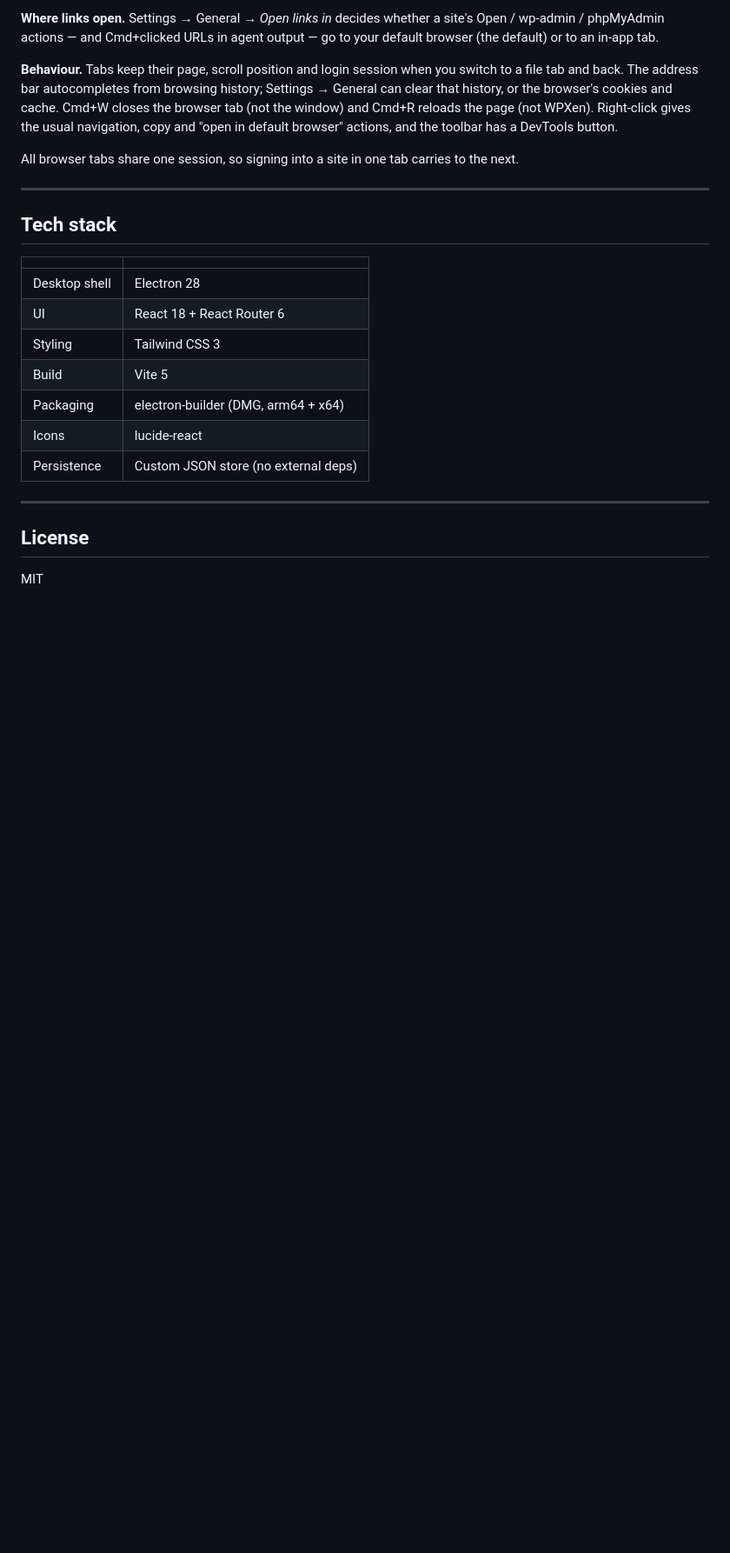
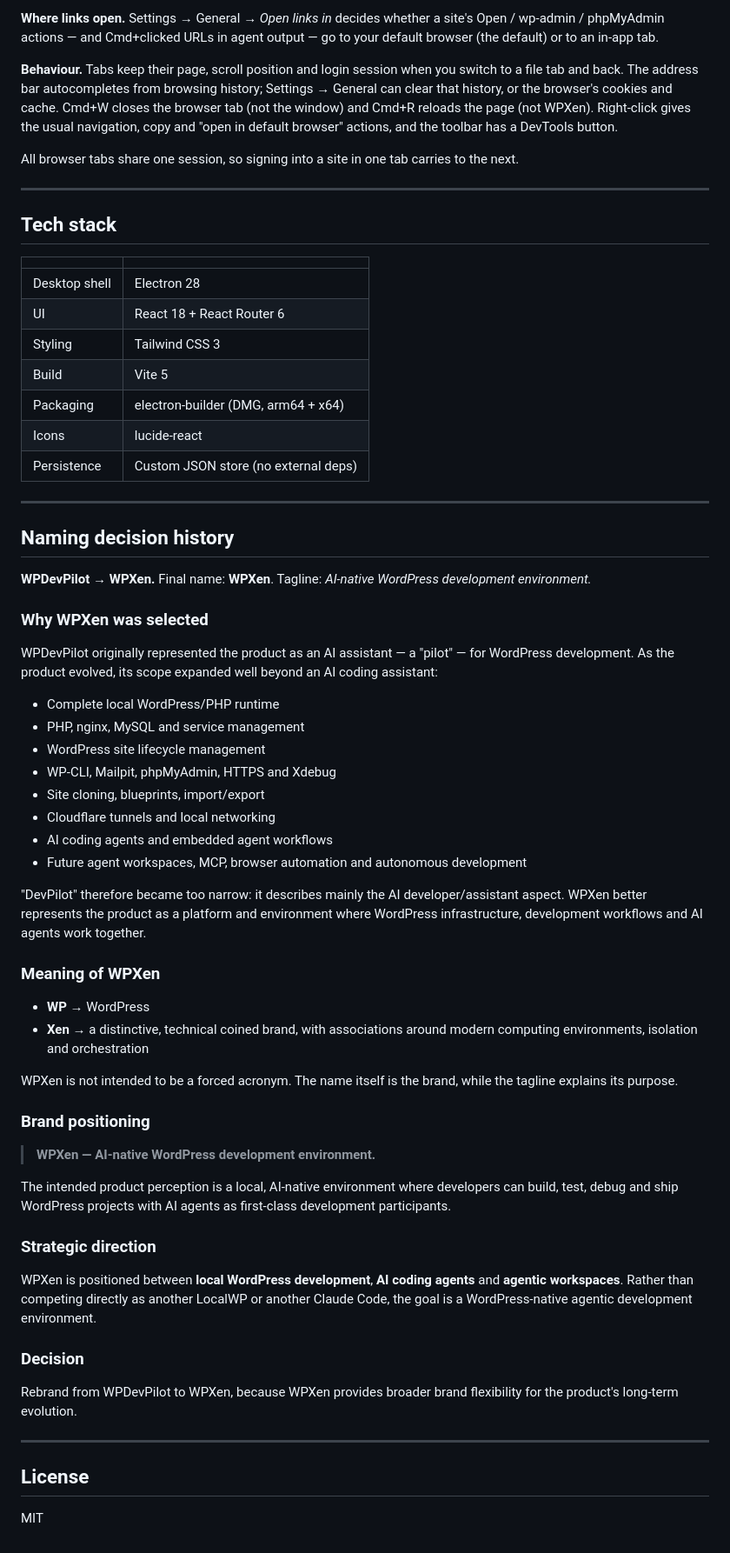
Before and after one commit to aminurislamarnob/WPXen, a Markdown page: README.md, the part around one of its changes. Shown at 87% size. GitHub-like rendering; blank space fills up the shorter version.

Commit message:
docs: record the naming decision history and adopt the tagline
Adds "AI-native WordPress development environment" as the tagline under the
README heading, and a Naming decision history section documenting why the
product moved from WPDevPilot to WPXen: the scope outgrew the "pilot" framing,
which described only the AI-assistant aspect, while the product is a full local
runtime, site lifecycle manager and agent workspace. The existing upgrade note
now links to it.

Co-Authored-By: Claude Opus 5 <noreply@anthropic.com>

```diff
--- a/README.md
+++ b/README.md
@@ -227,6 +230,62 @@ the next.
 
 ---
 
+## Naming decision history
+
+**WPDevPilot → WPXen.** Final name: **WPXen**. Tagline: _AI-native WordPress
+development environment._
+
+### Why WPXen was selected
+
+WPDevPilot originally represented the product as an AI assistant — a "pilot" —
+for WordPress development. As the product evolved, its scope expanded well
+beyond an AI coding assistant:
+
+- Complete local WordPress/PHP runtime
+- PHP, nginx, MySQL and service management
+- WordPress site lifecycle management
+- WP-CLI, Mailpit, phpMyAdmin, HTTPS and Xdebug
+- Site cloning, blueprints, import/export
+- Cloudflare tunnels and local networking
+- AI coding agents and embedded agent workflows
+- Future agent workspaces, MCP, browser automation and autonomous development
+
+"DevPilot" therefore became too narrow: it describes mainly the AI
+developer/assistant aspect. WPXen better represents the product as a platform
+and environment where WordPress infrastructure, development workflows and AI
+agents work together.
+
+### Meaning of WPXen
+
+- **WP** → WordPress
+- **Xen** → a distinctive, technical coined brand, with associations around
+  modern computing environments, isolation and orchestration
+
+WPXen is not intended to be a forced acronym. The name itself is the brand,
+while the tagline explains its purpose.
+
+### Brand positioning
+
+> **WPXen — AI-native WordPress development environment.**
+
+The intended product perception is a local, AI-native environment where
+developers can build, test, debug and ship WordPress projects with AI agents as
+first-class development participants.
+
+### Strategic direction
+
+WPXen is positioned between **local WordPress development**, **AI coding
+agents** and **agentic workspaces**. Rather than competing directly as another
+LocalWP or another Claude Code, the goal is a WordPress-native agentic
+development environment.
+
+### Decision
+
+Rebrand from WPDevPilot to WPXen, because WPXen provides broader brand
+flexibility for the product's long-term evolution.
+
+---
+
 ## License
 
 MIT
```
Also changed, not shown: other parts of README.md (+5 -2 lines).
